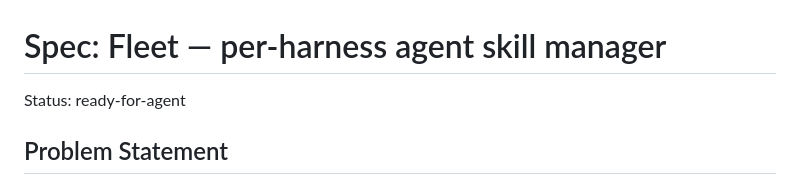
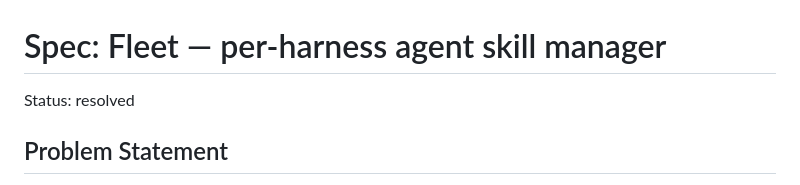
Before and after one commit to zzacong/fleet, a Markdown page: .scratch/agent-skills-manager/spec.md, the part around the change. Rendered like a GitHub page.

Commit message:
docs(agent-skills-manager): mark spec resolved

```diff
--- a/.scratch/agent-skills-manager/spec.md
+++ b/.scratch/agent-skills-manager/spec.md
@@ -1,6 +1,6 @@
 # Spec: Fleet — per-harness agent skill manager
 
-Status: ready-for-agent
+Status: resolved
 
 ## Problem Statement
 
```
